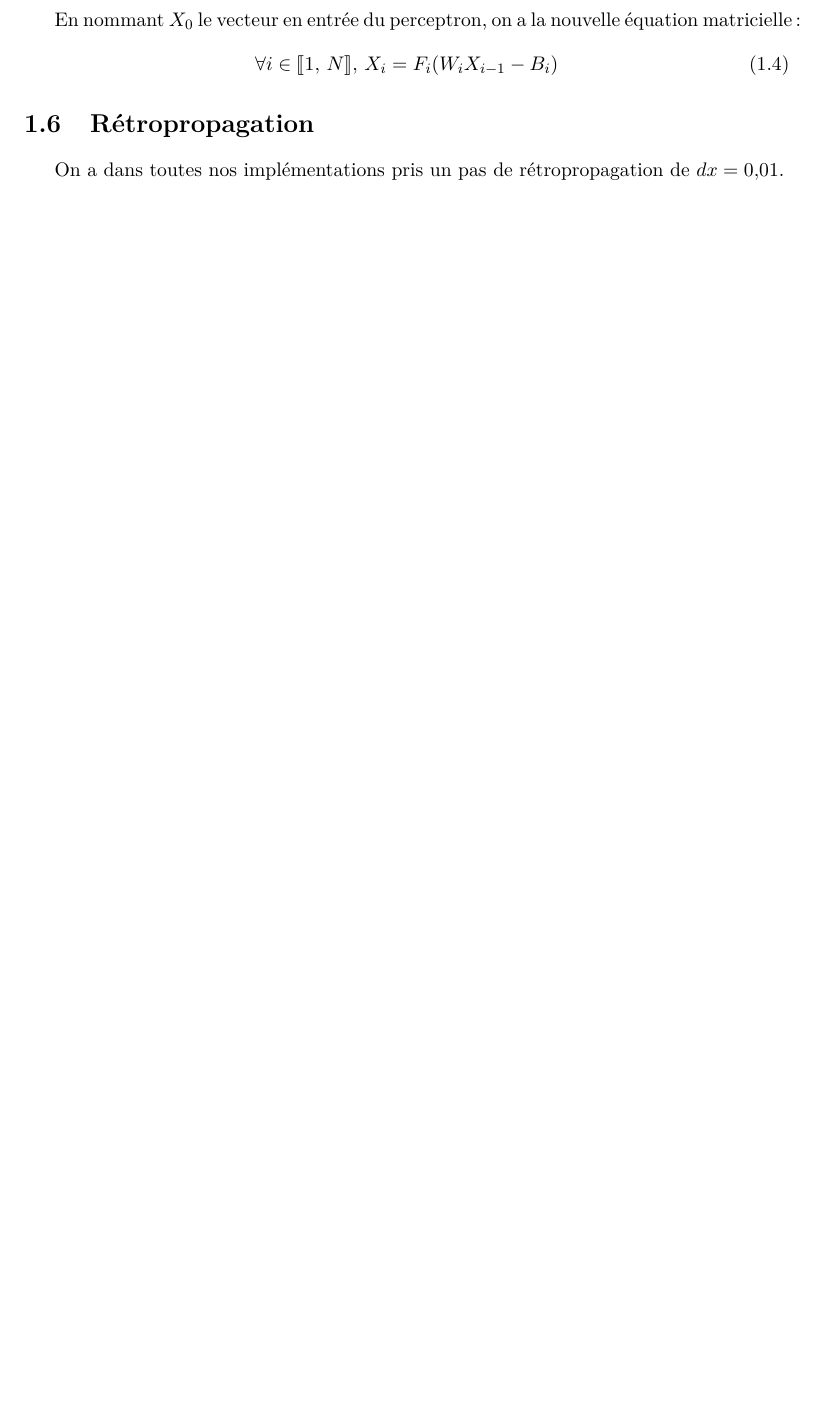
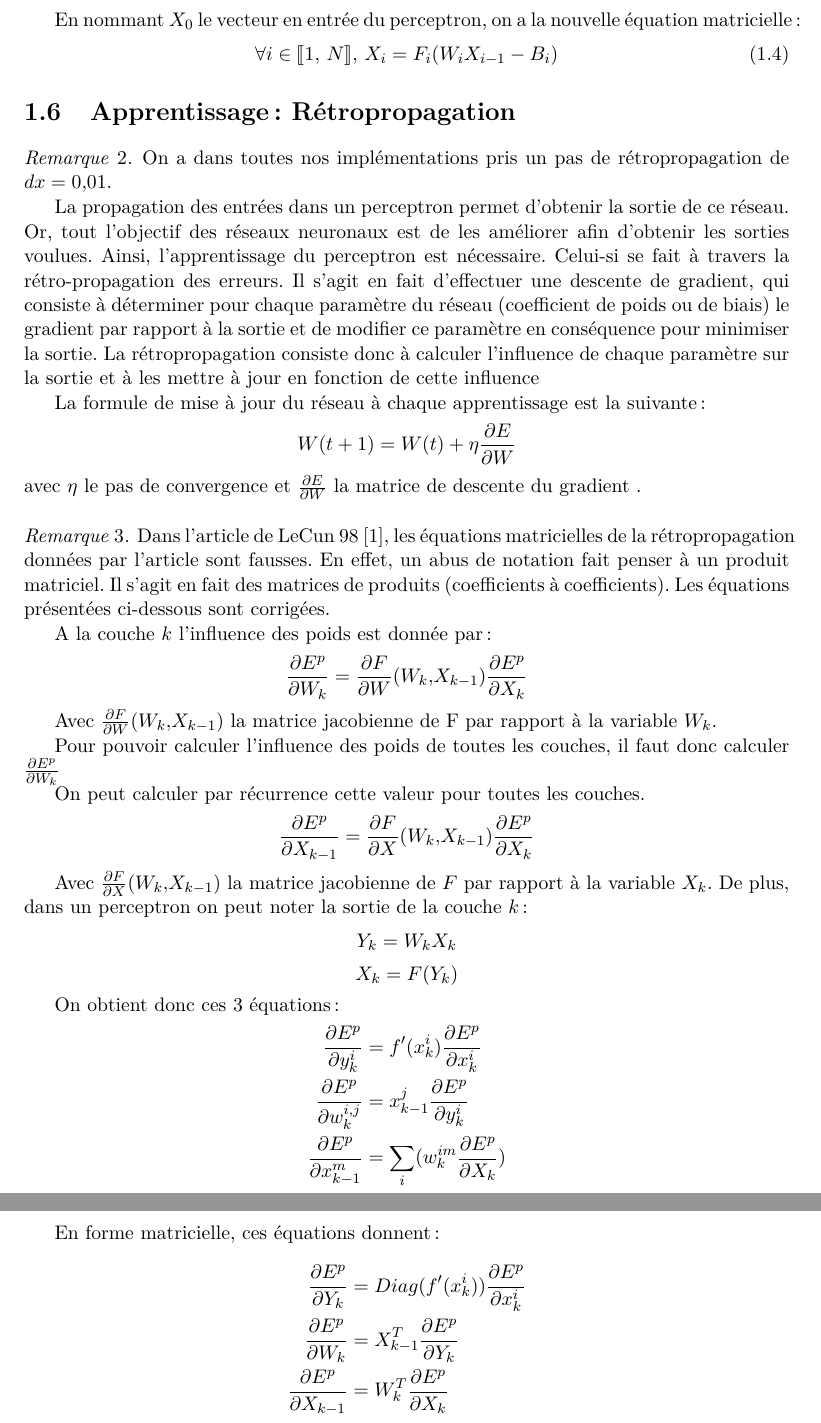
Before and after one commit to Supelec-GAN/Couleuvre-Rapport, a LaTeX document (rapport.tex, which reads 02-reseaux_de_neurones.tex): part of page 9 of 41 before the commit and two parts of pages 9 and 10 of 42 after it, the two joined at a grey line, cut so that both start at the same text, the shorter picture padded with empty space. The pictures show the PDF file rapport.pdf that the author committed with the source.

Commit message:
Update on Overleaf.

```diff
--- a/02-reseaux_de_neurones.tex
+++ b/02-reseaux_de_neurones.tex
@@ -100,8 +100,56 @@ En nommant $X_0$ le vecteur en entrée du perceptron, on a la nouvelle équation
   \label{equation_propagation_matricielle}
 \end{equation}
 
-\section{Rétropropagation}
-%%%%%%%%%%%%%%
-% OMG on n'avait pas de partie dessus ? :o
-%%%%%%%%%%%%%%
+\section{Apprentissage : Rétropropagation}
+\begin{remark}
 On a dans toutes nos implémentations pris un pas de rétropropagation de $dx=0,01$.
+\end{remark}
+
+La propagation des entrées dans un perceptron permet d'obtenir la sortie de ce réseau. Or, tout l'objectif des réseaux neuronaux est de les améliorer afin d'obtenir les sorties voulues. Ainsi, l'apprentissage du perceptron est nécessaire. Celui-si se fait à travers la rétro-propagation des erreurs. Il s'agit en fait d'effectuer une descente de gradient, qui consiste à déterminer pour chaque paramètre du réseau (coefficient de poids ou de biais) le gradient par rapport à la sortie et de modifier ce paramètre en conséquence pour minimiser la sortie. La rétropropagation  consiste donc à calculer l’influence de chaque paramètre sur la sortie et à les mettre à jour en fonction de cette influence
+
+La formule de mise à jour du réseau à chaque apprentissage est la suivante :
+\[
+W(t+1) = W(t) + \eta \frac{\partial E}{\partial W}
+\]
+avec $\eta$ le pas de convergence et $\frac{\partial E}{\partial W} $ la matrice de descente du gradient .\\
+
+\begin{remark}
+Dans l'article de LeCun 98 \cite{lecun_efficient_1998}, les équations matricielles de la rétropropagation données par l’article sont fausses.
+En effet, un abus de notation fait penser à un produit matriciel. Il s’agit en fait des matrices de produits (coefficients à coefficients).
+Les équations présentées ci-dessous sont corrigées.
+\end{remark}
+
+A la couche $k$ l'influence des poids est donnée par :
+\[
+	\frac{\partial E^p}{\partial W _k} = \frac{\partial F}{\partial W}(W_k, X_{k-1})\frac{\partial E^p}{\partial X_k}
+\]
+
+Avec $\frac{\partial F}{\partial W}(W_k, X_{k-1})$ la matrice jacobienne de F par rapport à la variable $W_k$.
+
+Pour pouvoir calculer l'influence des poids de toutes les couches, il faut donc calculer $\frac{\partial E^p}{\partial W_k}$
+
+On peut calculer par récurrence cette valeur pour toutes les couches.
+\[
+	\frac{\partial E^p}{\partial X _{k-1}} = \frac{\partial F}{\partial X}(W_k, X_{k-1})\frac{\partial E^p}{\partial X_k}
+\]
+
+Avec $\frac{\partial F}{\partial X }(W_k, X_{k-1})$ la matrice jacobienne de $F$ par rapport à la variable $X_k$. De plus, dans un perceptron on peut noter la sortie de la couche $k$ :
+\[
+Y_k = W_k X_k \]
+\[
+X_k = F(Y_k)
+\]
+
+On obtient donc ces 3 équations :
+\begin{align*}
+\frac{\partial E^p}{\partial y_k^i} &= f'(x_k^i)\frac{\partial E^p}{\partial x_k^i} \\
+\frac{\partial E^p}{\partial w_k^{i,j}}&= x^j_{k-1} \frac{\partial E^p}{\partial y_k^i}\\
+\frac{\partial E^p}{\partial x_{k-1}^m} &= \sum_i(w_k^{im}\frac{\partial E^p}{\partial X_k})
+\end{align*}
+
+En forme matricielle, ces équations donnent :
+\begin{align*}
+\frac{\partial E^p}{\partial Y_k} &= Diag(f'(x_k^i))\frac{\partial E^p}{\partial x_k^i} \\
+\frac{\partial E^p}{\partial W_k}&= X^T_{k-1} \frac{\partial E^p}{\partial Y_k}\\
+\frac{\partial E^p}{\partial X_{k-1}} &= W_k^T\frac{\partial E^p}{\partial X_k}
+\end{align*}
```
Also changed, not shown: 01-introduction.tex (+1 -0 lines), rapport.pdf.
